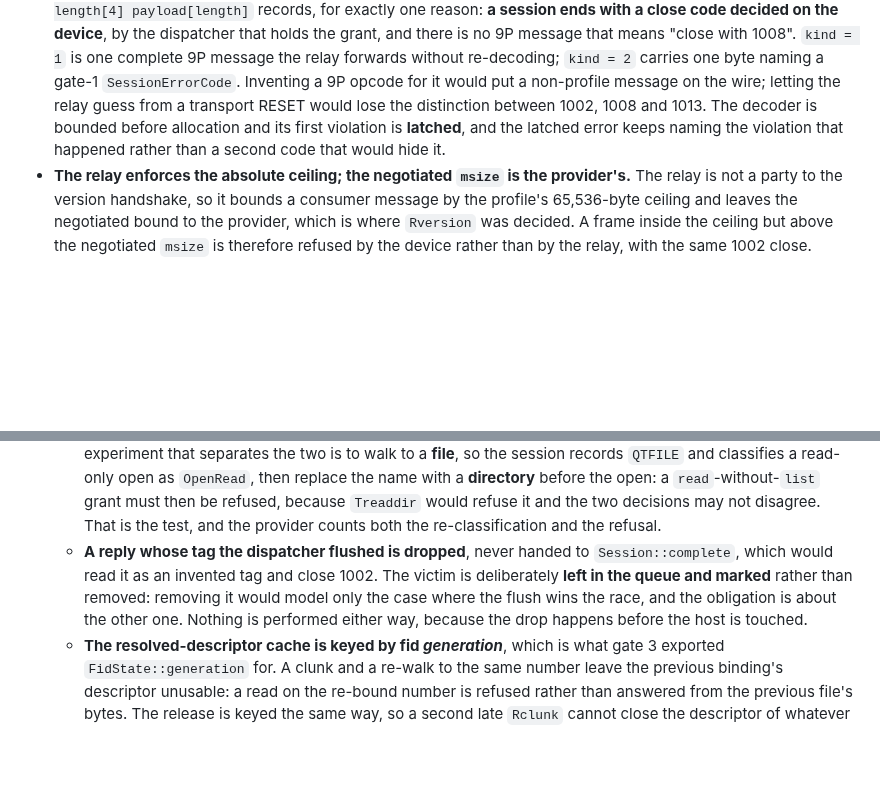
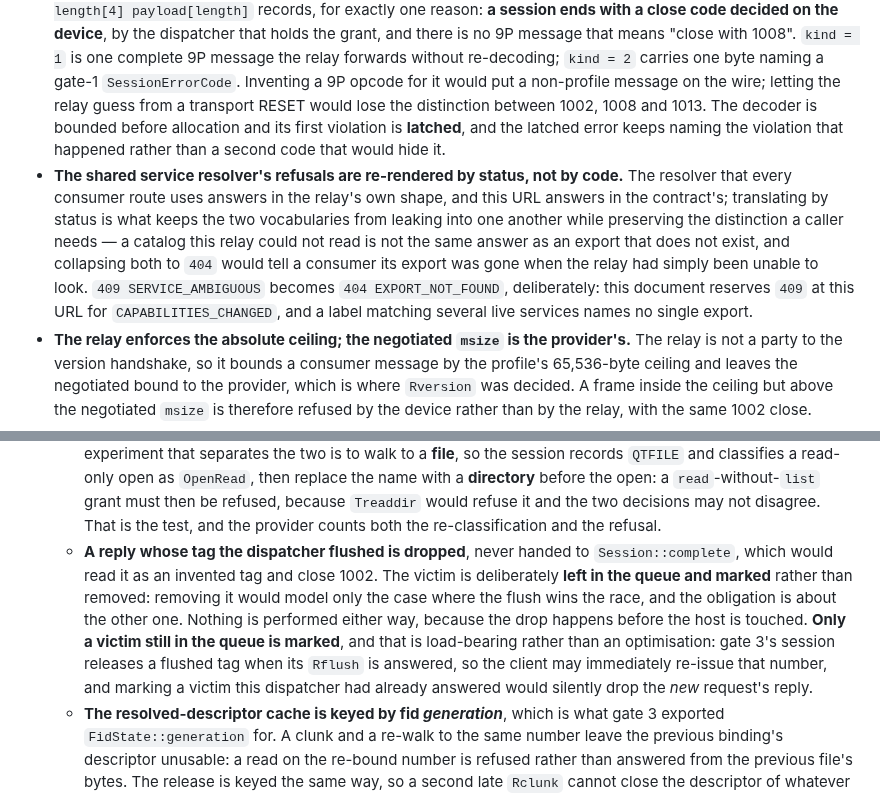
Before and after one commit to andymac4182/agent-tunnel, a Markdown page: docs/filesystem-api.md, 2 parts joined by grey strips. Rendered like a GitHub page; blank space fills up the shorter version.

Commit message:
docs: record the two endpoint decisions the fixes turned into rules
Only a queued victim is marked flushed, and that is load-bearing rather than
an optimisation; and the shared resolver's refusals are re-rendered by status
so a catalog this relay could not read is not reported as an export that does
not exist.

Co-Authored-By: Claude Opus 5 <noreply@anthropic.com>

```diff
--- a/docs/filesystem-api.md
+++ b/docs/filesystem-api.md
@@ -404,11 +404,12 @@ Implementation gate 4 is the descriptor endpoint, the WSS upgrade, the dispatche
 * **An empty derived grant is `403`, and it is a different 403 from a missing one.** A grant carrying `fs:connect` and no capability is authenticated, discoverable and authorized, and still admits nothing: discovery answers `403 ACCESS_DENIED` rather than serving a descriptor with an empty `operations` array. That is gate 1's `admits_session` applied at the endpoint.
 * **The upgrade rechecks authorization rather than trusting the descriptor, and the grant-revision check is in addition to it.** `X-Agent-Tunnel-Grant-Revision` is compared against the revision the catalog read returns, at **both** the descriptor and the upgrade; a mismatch is `409 CAPABILITIES_CHANGED` before any filesystem work is admitted. A **missing** header matches, because the header is how a client that read a descriptor proves it; a client that never read one has nothing to be stale about. An empty header does not match.
 * **The device→relay direction carries a record framing; the consumer direction does not.** The consumer WebSocket rule is one complete 9P message per binary message, and the relay enforces it with gate 3's own `decode_exact` before a byte is forwarded, so a text frame, two messages packed into one and half of one all close 1002 and are never an `Rlerror`. The device reassembles the ordered tunnel stream with gate 3's `FrameDecoder`. Both of gate 3's two decode entry points are therefore exercised on the real path, at opposite ends, which is what they were made two functions for. The device→relay direction is a sequence of `kind[1] length[4] payload[length]` records, for exactly one reason: **a session ends with a close code decided on the device**, by the dispatcher that holds the grant, and there is no 9P message that means "close with 1008". `kind = 1` is one complete 9P message the relay forwards without re-decoding; `kind = 2` carries one byte naming a gate-1 `SessionErrorCode`. Inventing a 9P opcode for it would put a non-profile message on the wire; letting the relay guess from a transport RESET would lose the distinction between 1002, 1008 and 1013. The decoder is bounded before allocation and its first violation is **latched**, and the latched error keeps naming the violation that happened rather than a second code that would hide it.
+* **The shared service resolver's refusals are re-rendered by status, not by code.** The resolver that every consumer route uses answers in the relay's own shape, and this URL answers in the contract's; translating by status is what keeps the two vocabularies from leaking into one another while preserving the distinction a caller needs — a catalog this relay could not read is not the same answer as an export that does not exist, and collapsing both to `404` would tell a consumer its export was gone when the relay had simply been unable to look. `409 SERVICE_AMBIGUOUS` becomes `404 EXPORT_NOT_FOUND`, deliberately: this document reserves `409` at this URL for `CAPABILITIES_CHANGED`, and a label matching several live services names no single export.
 * **The relay enforces the absolute ceiling; the negotiated `msize` is the provider's.** The relay is not a party to the version handshake, so it bounds a consumer message by the profile's 65,536-byte ceiling and leaves the negotiated bound to the provider, which is where `Rversion` was decided. A frame inside the ceiling but above the negotiated `msize` is therefore refused by the device rather than by the relay, with the same 1002 close.
 * **Gate 4 admits a filesystem session only at the relay that owns the device.** A consumer reaching a non-owner relay is answered `503 BACKEND_UNAVAILABLE` naming `DEVICE_NOT_OWNED_HERE`, where `http-forward/1` would forward it over the peer hop. The hop is not the difficulty — the peer envelope already carries a `required_scope` and would take this one unchanged — but a bounded, credited 9P stream across it is its own piece of evidence, and claiming it from an untested path would be worse than naming it. Discovery still answers for a device owned elsewhere, and reports it `online`: the device is connected, and this gate simply does not admit its session here.
 * **The five obligations gate 3 handed this gate, each discharged in one named place.**
   * **`Tlopen` is re-classified with the resolver's kind**, not with the flags and not with the qid the session recorded at walk time. Gate 3's session already re-runs `open_primitives` with the kind the fid's *qid* reports, which is what the walk saw; that is not the same thing, because the node can have changed kind since. The only experiment that separates the two is to walk to a **file**, so the session records `QTFILE` and classifies a read-only open as `OpenRead`, then replace the name with a **directory** before the open: a `read`-without-`list` grant must then be refused, because `Treaddir` would refuse it and the two decisions may not disagree. That is the test, and the provider counts both the re-classification and the refusal.
-  * **A reply whose tag the dispatcher flushed is dropped**, never handed to `Session::complete`, which would read it as an invented tag and close 1002. The victim is deliberately **left in the queue and marked** rather than removed: removing it would model only the case where the flush wins the race, and the obligation is about the other one. Nothing is performed either way, because the drop happens before the host is touched.
+  * **A reply whose tag the dispatcher flushed is dropped**, never handed to `Session::complete`, which would read it as an invented tag and close 1002. The victim is deliberately **left in the queue and marked** rather than removed: removing it would model only the case where the flush wins the race, and the obligation is about the other one. Nothing is performed either way, because the drop happens before the host is touched. **Only a victim still in the queue is marked**, and that is load-bearing rather than an optimisation: gate 3's session releases a flushed tag when its `Rflush` is answered, so the client may immediately re-issue that number, and marking a victim this dispatcher had already answered would silently drop the *new* request's reply.
   * **The resolved-descriptor cache is keyed by fid *generation***, which is what gate 3 exported `FidState::generation` for. A clunk and a re-walk to the same number leave the previous binding's descriptor unusable: a read on the re-bound number is refused rather than answered from the previous file's bytes. The release is keyed the same way, so a second late `Rclunk` cannot close the descriptor of whatever the client has since walked to that number.
   * **The outward `OsStr` refusal** is taken in `tunnel_fs_host::metadata`, at the one place a host name becomes a `String`, and this gate turns it into a failed `Treaddir` rather than a skipped entry — the policy gate 3 pinned. **A special file is a different case and *is* skipped**, deliberately: the profile refuses a FIFO, a socket or a device node at every other operation, the `type[1]` byte of an `Rreaddir` record has no spelling for one, and its absence from a listing therefore *agrees* with every other answer a caller could get about it, where an unrepresentable name's absence would not. An entry removed between `readdir` and `statat` is likewise skipped, because a live filesystem is what this document says enumeration observes.
   * **The metadata-only open is not an open.** `ExportRoot::metadata` resolves the **parent** by the ordinary anchored walk and asks the host about the final component relative to that descriptor, in one `statat` with `AT_SYMLINK_NOFOLLOW`. A mode-`000` regular file therefore answers metadata where `Intent::Inspect` answers `EACCES`, and a `list`-without-`read` grant can stat a file it may not read. The authority is still a descriptor this crate resolved — the parent's — and the final component is named relative to it in one syscall that cannot re-resolve an earlier one. What the caller loses is the ability to *act* on the result, and `Tgetattr` needs none.
```
